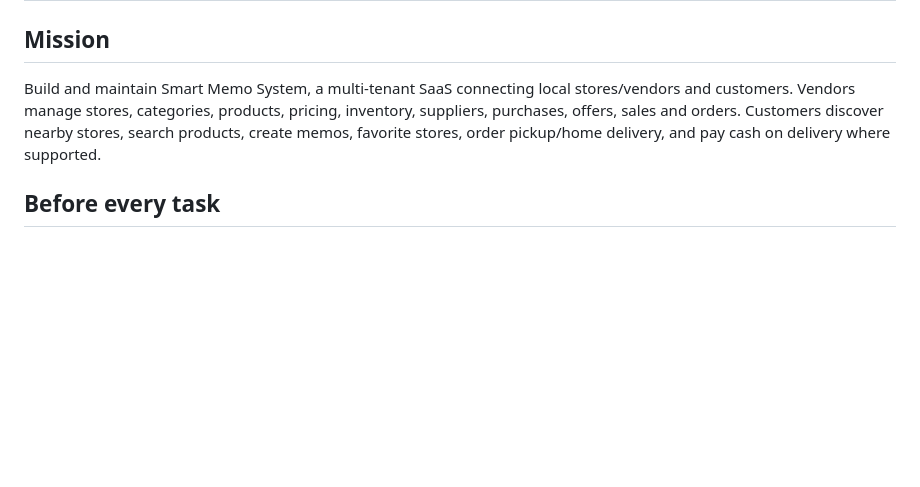
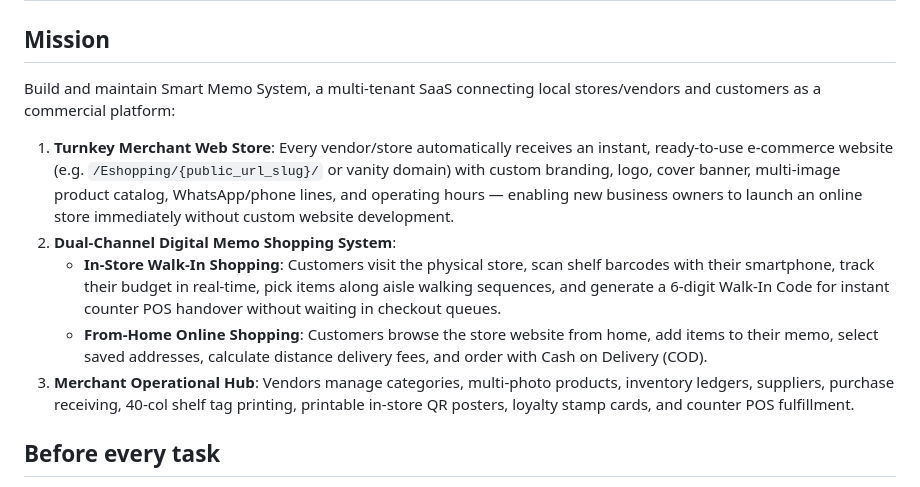
Before and after one commit to mizan92782/smart_memo, a Markdown page: AGENTS.md, the part around the change. Rendered like a GitHub page; blank space fills up the shorter version.

Commit message:
docs(mission): document turnkey merchant website and dual-channel digital memo commercial SaaS model in AGENTS.md and saas-architecture skill

```diff
--- a/AGENTS.md
+++ b/AGENTS.md
@@ -1,7 +1,12 @@
 # Smart Memo System — Agent Instructions
 
 ## Mission
-Build and maintain Smart Memo System, a multi-tenant SaaS connecting local stores/vendors and customers. Vendors manage stores, categories, products, pricing, inventory, suppliers, purchases, offers, sales and orders. Customers discover nearby stores, search products, create memos, favorite stores, order pickup/home delivery, and pay cash on delivery where supported.
+Build and maintain Smart Memo System, a multi-tenant SaaS connecting local stores/vendors and customers as a commercial platform:
+1. **Turnkey Merchant Web Store**: Every vendor/store automatically receives an instant, ready-to-use e-commerce website (e.g. `/Eshopping/{public_url_slug}/` or vanity domain) with custom branding, logo, cover banner, multi-image product catalog, WhatsApp/phone lines, and operating hours — enabling new business owners to launch an online store immediately without custom website development.
+2. **Dual-Channel Digital Memo Shopping System**:
+   - **In-Store Walk-In Shopping**: Customers visit the physical store, scan shelf barcodes with their smartphone, track their budget in real-time, pick items along aisle walking sequences, and generate a 6-digit Walk-In Code for instant counter POS handover without waiting in checkout queues.
+   - **From-Home Online Shopping**: Customers browse the store website from home, add items to their memo, select saved addresses, calculate distance delivery fees, and order with Cash on Delivery (COD).
+3. **Merchant Operational Hub**: Vendors manage categories, multi-photo products, inventory ledgers, suppliers, purchase receiving, 40-col shelf tag printing, printable in-store QR posters, loyalty stamp cards, and counter POS fulfillment.
 
 ## Before every task
 1. Inspect the repository, current conventions, dependencies, tests, and existing implementation.
```
Also changed, not shown: 1 other file.
